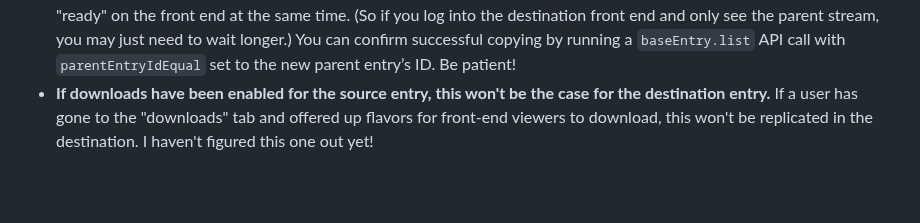
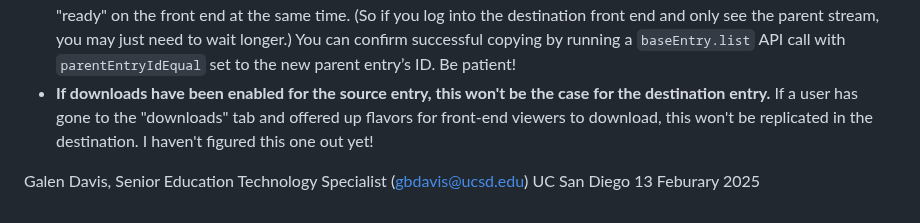
Before and after one commit to Kaltura-EDU/api-scripts, a Markdown page: duplicate-entries-across-pids/README.md, the part around the change. GitHub-like rendering; blank space fills up the shorter version.

Commit message:
Added my name/contact info at the bottom

```diff
--- a/duplicate-entries-across-pids/README.md
+++ b/duplicate-entries-across-pids/README.md
@@ -55,3 +55,7 @@ I've attempted to account for a variety of use cases, but I may have missed some
 This approach generally works well, but be aware that certain transcoding profiles might result in a flavor that is larger than the original source file, which could affect the copy. Just something to keep in mind!
 - **Children may process more slowly than their parents.** If you’re copying a multistream entry (e.g., a dual-stream recording), be aware that child entries (such as a 1080p webcam video) may take longer to process than the parent entry (e.g., a static screen share). While the script correctly duplicates both parent and child entries, they may not become "ready" on the front end at the same time. (So if you log into the destination front end and only see the parent stream, you may just need to wait longer.) You can confirm successful copying by running a `baseEntry.list` API call with `parentEntryIdEqual` set to the new parent entry’s ID. Be patient!
 - **If downloads have been enabled for the source entry, this won't be the case for the destination entry.** If a user has gone to the "downloads" tab and offered up flavors for front-end viewers to download, this won't be replicated in the destination. I haven't figured this one out yet!
+
+Galen Davis, Senior Education Technology Specialist (gbdavis@ucsd.edu)
+UC San Diego
+13 Feburary 2025
```
